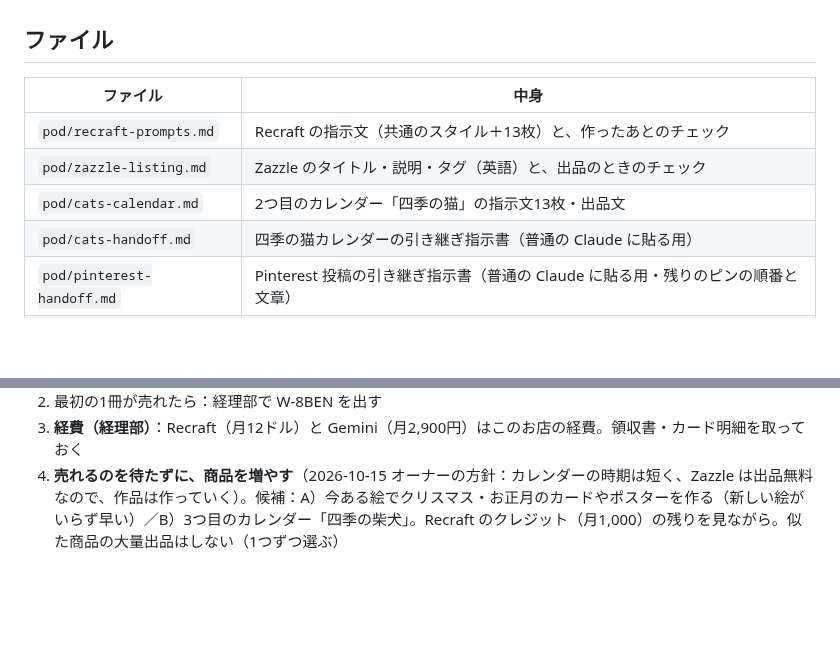
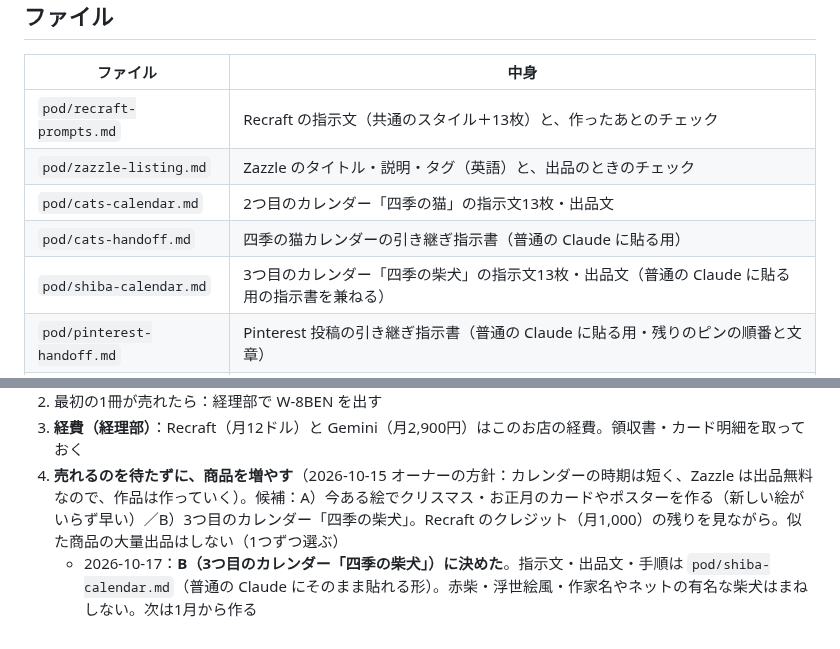
Before and after one commit to chi330-lab/love-animal-shindan, a Markdown page: brands/pod.md, 2 parts joined by grey strips. Drawn GitHub-style; blank space fills up the shorter version.

Commit message:
Add third POD calendar plan: ukiyo-e Shiba Inu seasons
Co-Authored-By: Claude Opus 5.5 <noreply@anthropic.com>
Claude-Session: https://claude.ai/code/session_01KBQgzgxoBYCG8B7NBfmrPh

```diff
--- a/brands/pod.md
+++ b/brands/pod.md
@@ -49,6 +49,7 @@
 | `pod/zazzle-listing.md` | Zazzle のタイトル・説明・タグ（英語）と、出品のときのチェック |
 | `pod/cats-calendar.md` | 2つ目のカレンダー「四季の猫」の指示文13枚・出品文 |
 | `pod/cats-handoff.md` | 四季の猫カレンダーの引き継ぎ指示書（普通の Claude に貼る用） |
+| `pod/shiba-calendar.md` | 3つ目のカレンダー「四季の柴犬」の指示文13枚・出品文（普通の Claude に貼る用の指示書を兼ねる） |
 | `pod/pinterest-handoff.md` | Pinterest 投稿の引き継ぎ指示書（普通の Claude に貼る用・残りのピンの順番と文章） |
 | `pod/pinterest-texts.md` | 英語の Pinterest のボード・13枚分のタイトル・説明・代替テキスト |
 
@@ -90,3 +91,4 @@
 2. 最初の1冊が売れたら：経理部で W-8BEN を出す
 3. **経費（経理部）**：Recraft（月12ドル）と Gemini（月2,900円）はこのお店の経費。領収書・カード明細を取っておく
 4. **売れるのを待たずに、商品を増やす**（2026-10-15 オーナーの方針：カレンダーの時期は短く、Zazzle は出品無料なので、作品は作っていく）。候補：A）今ある絵でクリスマス・お正月のカードやポスターを作る（新しい絵がいらず早い）／B）3つ目のカレンダー「四季の柴犬」。Recraft のクレジット（月1,000）の残りを見ながら。似た商品の大量出品はしない（1つずつ選ぶ）
+   - 2026-10-17：**B（3つ目のカレンダー「四季の柴犬」）に決めた**。指示文・出品文・手順は `pod/shiba-calendar.md`（普通の Claude にそのまま貼れる形）。赤柴・浮世絵風・作家名やネットの有名な柴犬はまねしない。次は1月から作る
```
Also changed, not shown: pod/shiba-calendar.md (added, +155 -0 lines).
